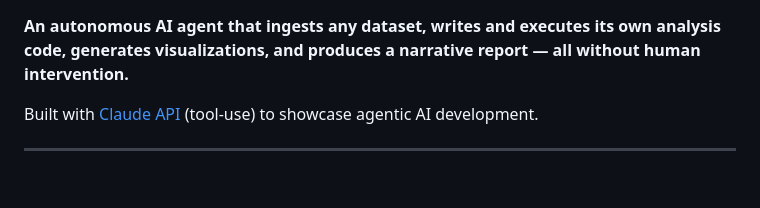
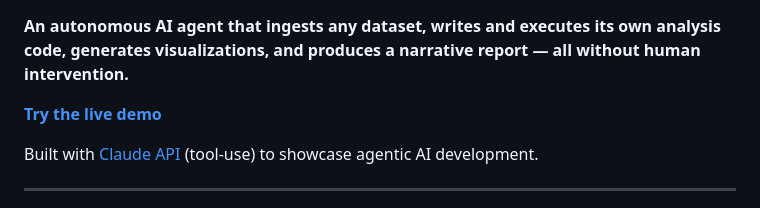
Before and after one commit to antoniopt0210/eda-agent, a Markdown page: README.md, the part around one of its changes. Rendered like a GitHub page; blank space fills up the shorter version.

Commit message:
Add live demo link to README title
Co-Authored-By: Claude Opus 4.6 (1M context) <noreply@anthropic.com>

```diff
--- a/README.md
+++ b/README.md
@@ -2,5 +2,7 @@
 
 **An autonomous AI agent that ingests any dataset, writes and executes its own analysis code, generates visualizations, and produces a narrative report — all without human intervention.**
+
+**[Try the live demo](https://eda-agent-demo.streamlit.app/)**
 
 Built with [Claude API](https://docs.anthropic.com/en/docs/overview) (tool-use) to showcase agentic AI development.
 
```
Also changed, not shown: other parts of README.md (+1 -1 lines).
